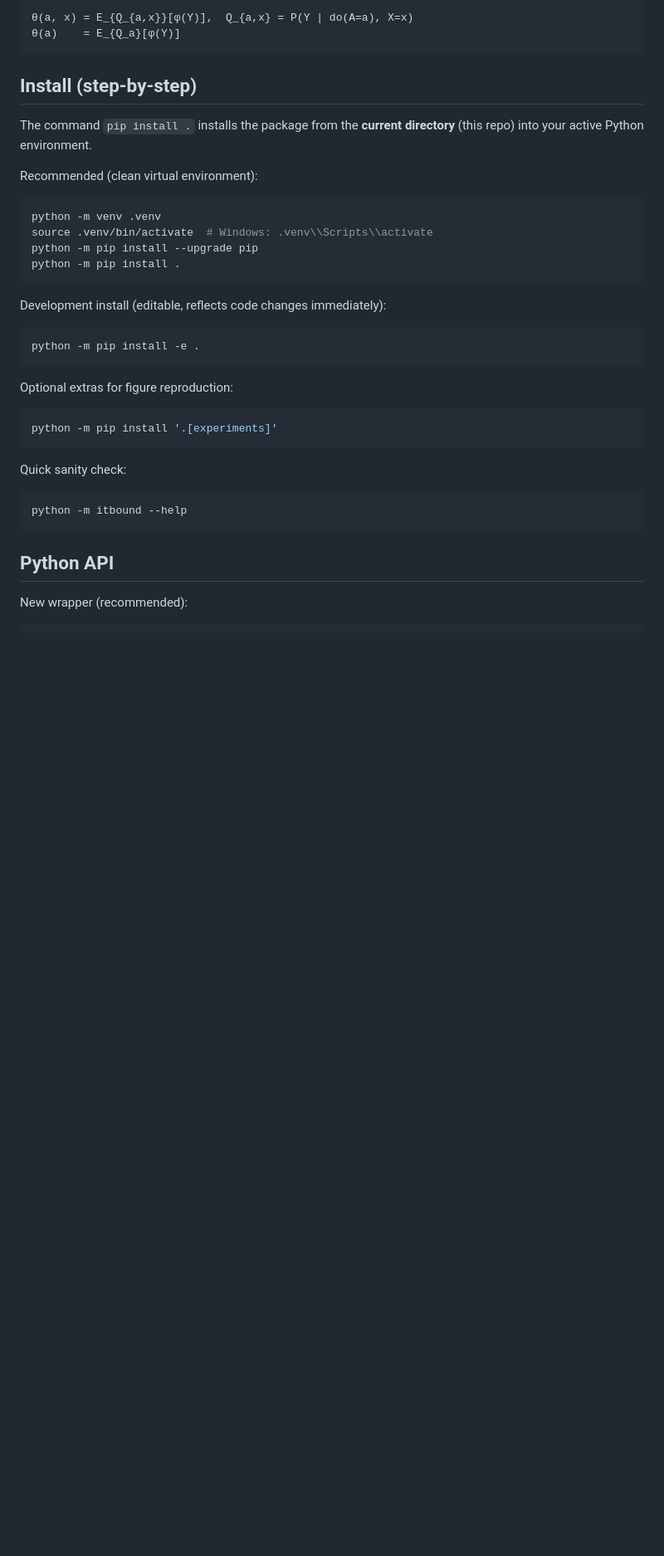
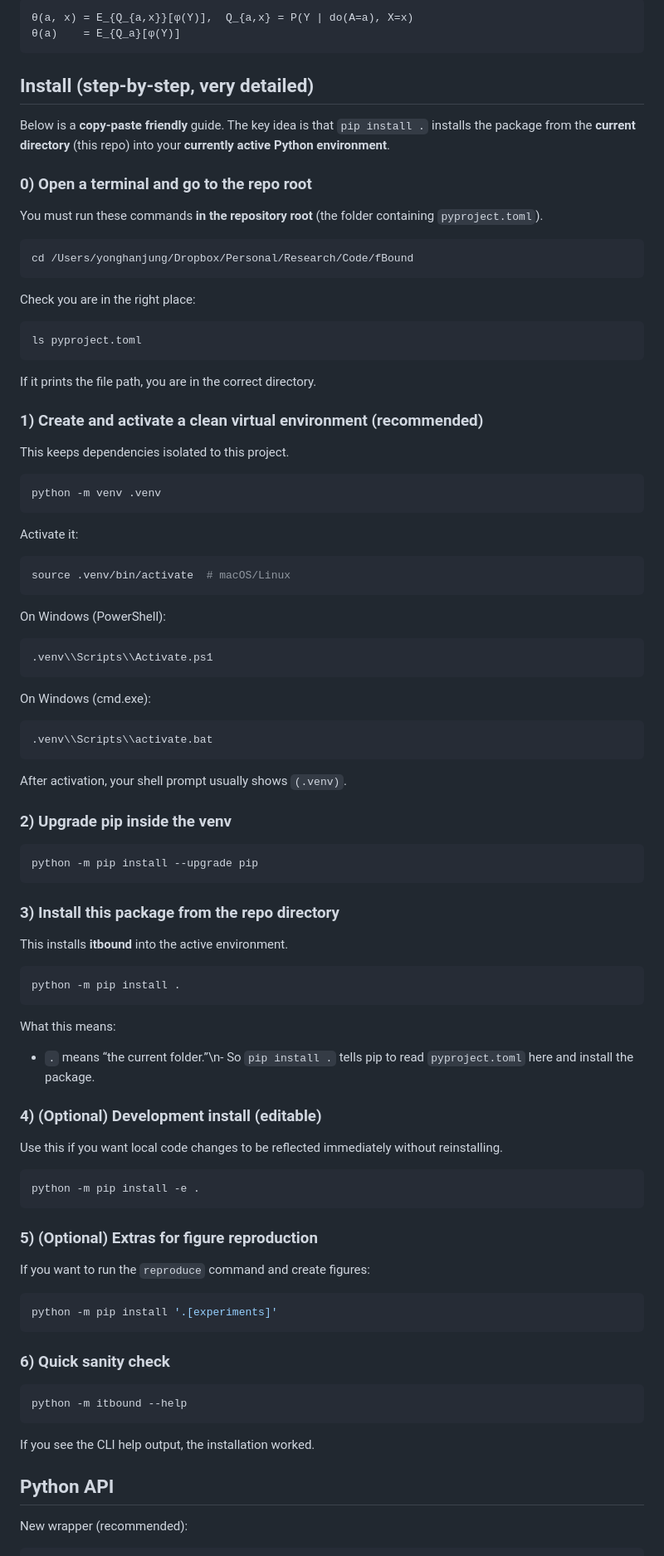
Before and after one commit to yonghanjung/Information-Theretic-Bounds, a Markdown page: README.md, the part around one of its changes. Shown at 83% size. Rendered like a GitHub page; blank space fills up the shorter version.

Commit message:
docs: add IHDP plot and expand install details

````diff
--- a/README.md
+++ b/README.md
@@ -9,36 +9,94 @@ Target estimands (paper notation):
 θ(a)    = E_{Q_a}[φ(Y)]
 ```
 
-## Install (step-by-step)
+## Install (step-by-step, very detailed)
 
-The command `pip install .` installs the package from the **current directory** (this repo) into your active Python environment.
+Below is a **copy-paste friendly** guide. The key idea is that `pip install .` installs the package from the **current directory** (this repo) into your **currently active Python environment**.
 
-Recommended (clean virtual environment):
+### 0) Open a terminal and go to the repo root
+
+You must run these commands **in the repository root** (the folder containing `pyproject.toml`).
+
+```bash
+cd /Users/yonghanjung/Dropbox/Personal/Research/Code/fBound
+```
+
+Check you are in the right place:
+
+```bash
+ls pyproject.toml
+```
+
+If it prints the file path, you are in the correct directory.
+
+### 1) Create and activate a clean virtual environment (recommended)
+
+This keeps dependencies isolated to this project.
 
 ```bash
 python -m venv .venv
-source .venv/bin/activate  # Windows: .venv\\Scripts\\activate
+```
+
+Activate it:
+
+```bash
+source .venv/bin/activate  # macOS/Linux
+```
+
+On Windows (PowerShell):
+
+```powershell
+.venv\\Scripts\\Activate.ps1
+```
+
+On Windows (cmd.exe):
+
+```bat
+.venv\\Scripts\\activate.bat
+```
+
+After activation, your shell prompt usually shows `(.venv)`.
+
+### 2) Upgrade pip inside the venv
+
+```bash
 python -m pip install --upgrade pip
+```
+
+### 3) Install this package from the repo directory
+
+This installs **itbound** into the active environment.
+
+```bash
 python -m pip install .
 ```
 
-Development install (editable, reflects code changes immediately):
+What this means:
+- `.` means “the current folder.”\n- So `pip install .` tells pip to read `pyproject.toml` here and install the package.
+
+### 4) (Optional) Development install (editable)
+
+Use this if you want local code changes to be reflected immediately without reinstalling.
 
 ```bash
 python -m pip install -e .
 ```
 
-Optional extras for figure reproduction:
+### 5) (Optional) Extras for figure reproduction
+
+If you want to run the `reproduce` command and create figures:
 
 ```bash
 python -m pip install '.[experiments]'
 ```
 
-Quick sanity check:
+### 6) Quick sanity check
 
 ```bash
 python -m itbound --help
 ```
+
+If you see the CLI help output, the installation worked.
 
 ## Python API
 
````
Also changed, not shown: other parts of README.md (+2 -0 lines).
